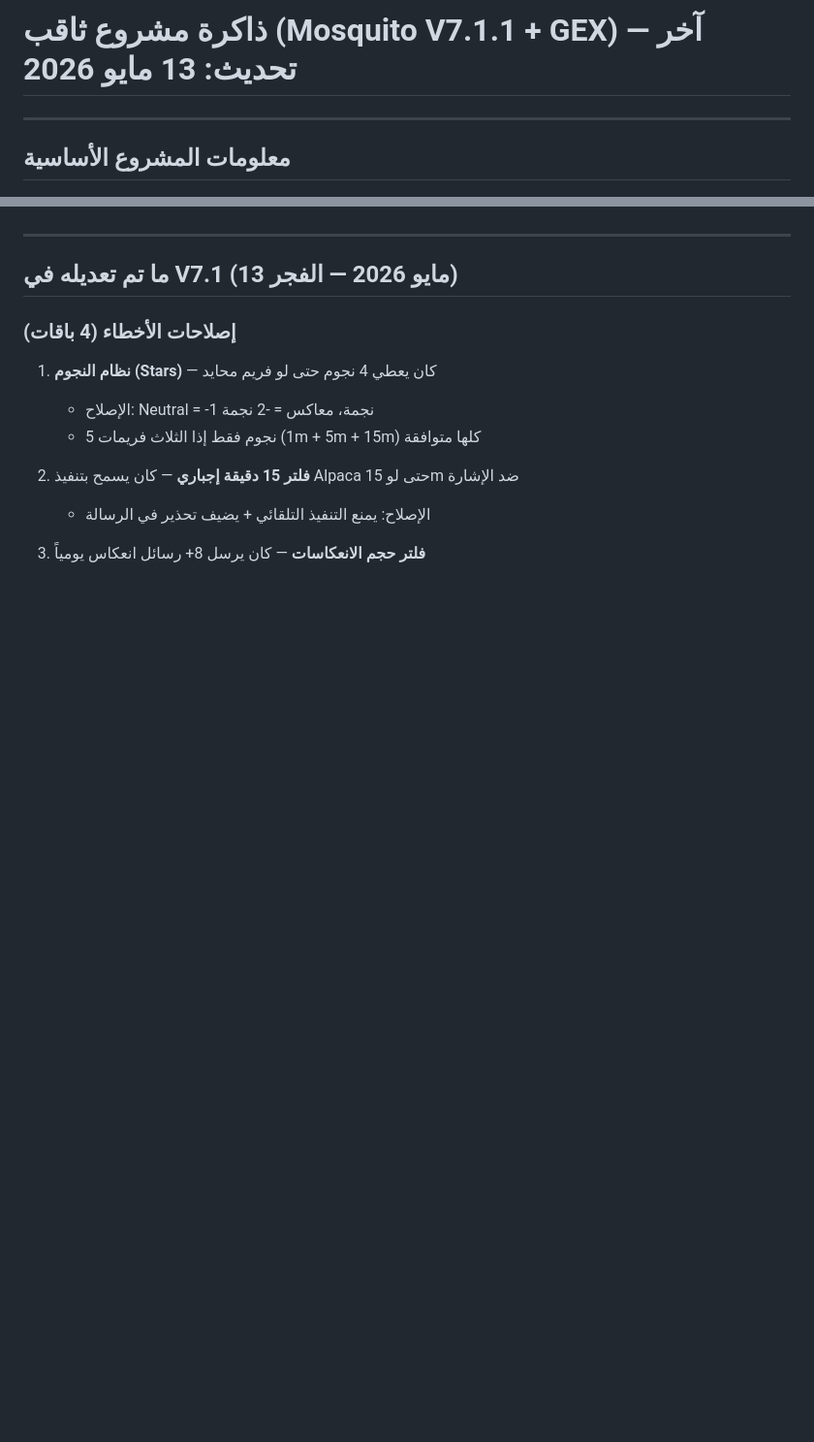
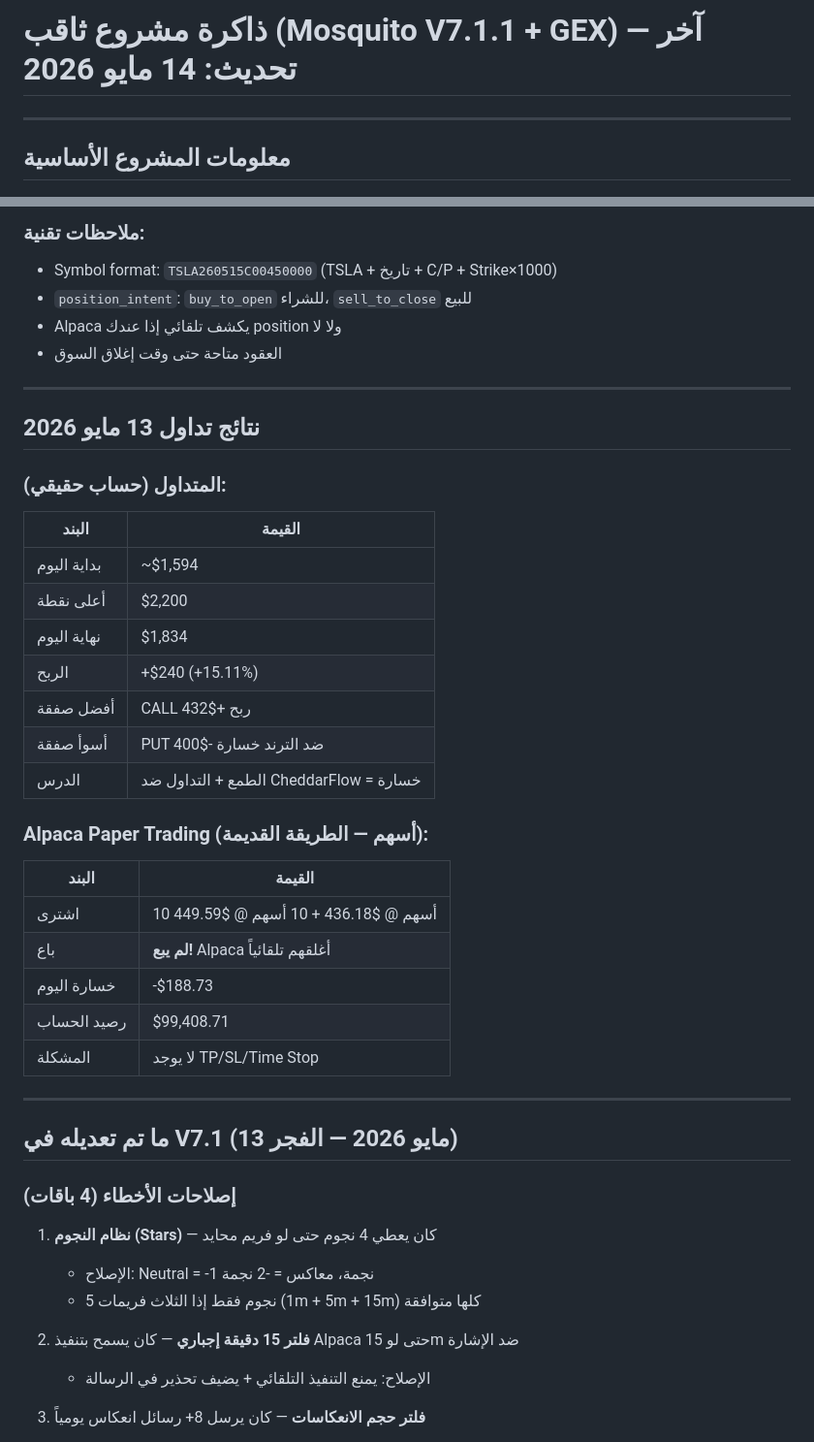
Before and after one commit to medoxxzz-byte/tsla-scalper-bot, a Markdown page: PROJECT_MEMORY.md, 2 parts joined by grey strips. Shown at 97% size. Drawn GitHub-style; blank space fills up the shorter version.

```diff
--- a/PROJECT_MEMORY.md
+++ b/PROJECT_MEMORY.md
@@ -1,4 +1,4 @@
-# ذاكرة مشروع ثاقب (Mosquito V7.1.1 + GEX) — آخر تحديث: 13 مايو 2026
+# ذاكرة مشروع ثاقب (Mosquito V7.1.1 + GEX) — آخر تحديث: 14 مايو 2026
 
 ---
 
@@ -38,3 +115,32 @@
+### ملاحظات تقنية:
+- Symbol format: `TSLA260515C00450000` (TSLA + تاريخ + C/P + Strike×1000)
+- `position_intent`: `buy_to_open` للشراء، `sell_to_close` للبيع
+- Alpaca يكشف تلقائي إذا عندك position ولا لا
+- العقود متاحة حتى وقت إغلاق السوق
+
+---
+
+## نتائج تداول 13 مايو 2026
+
+### المتداول (حساب حقيقي):
+| البند | القيمة |
+|-------|--------|
+| بداية اليوم | ~$1,594 |
+| أعلى نقطة | $2,200 |
+| نهاية اليوم | $1,834 |
+| الربح | +$240 (+15.11%) |
+| أفضل صفقة | CALL ربح +$432 |
+| أسوأ صفقة | PUT ضد الترند خسارة -$400 |
+| الدرس | الطمع + التداول ضد CheddarFlow = خسارة |
+
+### Alpaca Paper Trading (أسهم — الطريقة القديمة):
+| البند | القيمة |
+|-------|--------|
+| اشترى | 10 أسهم @ $436.18 + 10 أسهم @ $449.59 |
+| باع | **لم يبع!** Alpaca أغلقهم تلقائياً |
+| خسارة اليوم | -$188.73 |
+| رصيد الحساب | $99,408.71 |
+| المشكلة | لا يوجد TP/SL/Time Stop |
 
 ---
 
```
Also changed, not shown: other parts of PROJECT_MEMORY.md (+125 -28 lines), BOT_FIXES_TODO.md (added, +78 -0 lines).
